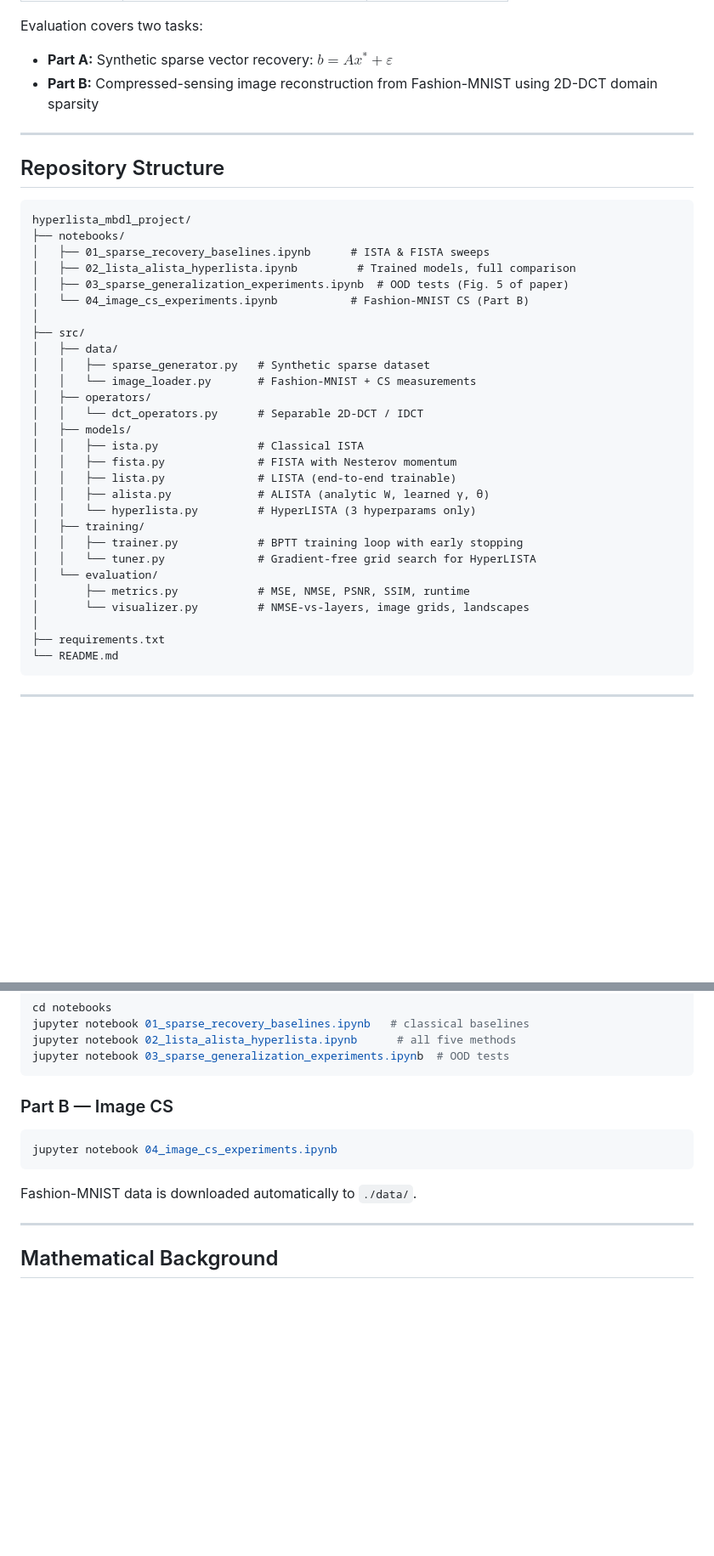
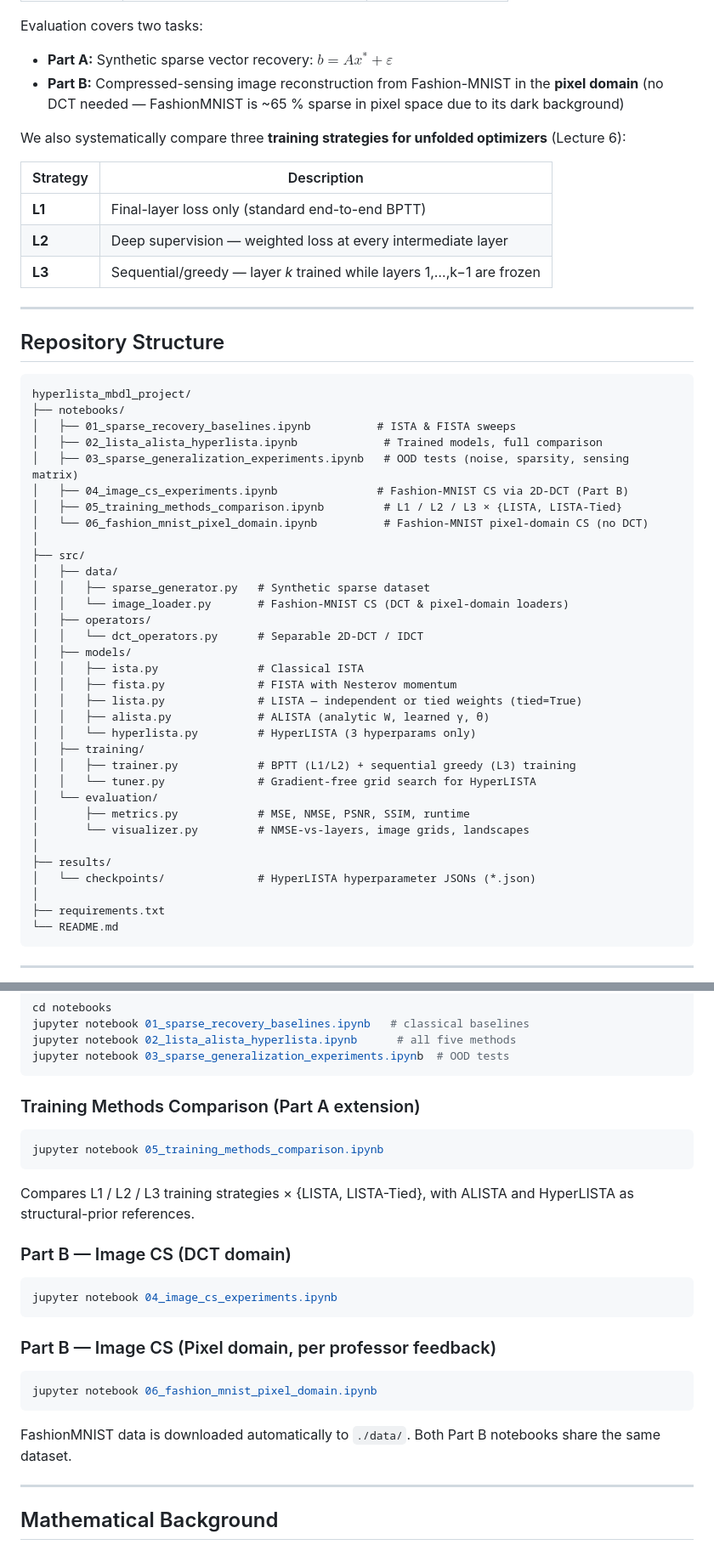
Before and after one commit to ThEpiCake/hyperlista-mbdl, a Markdown page: README.md, 2 parts joined by grey strips. Shown at 85% size. Rendered like a GitHub page; blank space fills up the shorter version.

````diff
--- a/README.md
+++ b/README.md
@@ -21,7 +21,15 @@ We implement and evaluate **HyperLISTA** — an ultra-lightweight deep-unrolled
 Evaluation covers two tasks:
 
 - **Part A:** Synthetic sparse vector recovery: $b = Ax^* + \varepsilon$
-- **Part B:** Compressed-sensing image reconstruction from Fashion-MNIST using 2D-DCT domain sparsity
+- **Part B:** Compressed-sensing image reconstruction from Fashion-MNIST in the **pixel domain** (no DCT needed — FashionMNIST is ~65 % sparse in pixel space due to its dark background)
+
+We also systematically compare three **training strategies for unfolded optimizers** (Lecture 6):
+
+| Strategy | Description |
+|----------|-------------|
+| **L1** | Final-layer loss only (standard end-to-end BPTT) |
+| **L2** | Deep supervision — weighted loss at every intermediate layer |
+| **L3** | Sequential/greedy — layer *k* trained while layers 1,…,k−1 are frozen |
 
 ---
 
@@ -30,29 +38,34 @@ Evaluation covers two tasks:
 ```
 hyperlista_mbdl_project/
 ├── notebooks/
-│   ├── 01_sparse_recovery_baselines.ipynb      # ISTA & FISTA sweeps
-│   ├── 02_lista_alista_hyperlista.ipynb         # Trained models, full comparison
-│   ├── 03_sparse_generalization_experiments.ipynb  # OOD tests (Fig. 5 of paper)
-│   └── 04_image_cs_experiments.ipynb           # Fashion-MNIST CS (Part B)
+│   ├── 01_sparse_recovery_baselines.ipynb          # ISTA & FISTA sweeps
+│   ├── 02_lista_alista_hyperlista.ipynb             # Trained models, full comparison
+│   ├── 03_sparse_generalization_experiments.ipynb   # OOD tests (noise, sparsity, sensing matrix)
+│   ├── 04_image_cs_experiments.ipynb               # Fashion-MNIST CS via 2D-DCT (Part B)
+│   ├── 05_training_methods_comparison.ipynb         # L1 / L2 / L3 × {LISTA, LISTA-Tied}
+│   └── 06_fashion_mnist_pixel_domain.ipynb          # Fashion-MNIST pixel-domain CS (no DCT)
 │
 ├── src/
 │   ├── data/
 │   │   ├── sparse_generator.py   # Synthetic sparse dataset
-│   │   └── image_loader.py       # Fashion-MNIST + CS measurements
+│   │   └── image_loader.py       # Fashion-MNIST CS (DCT & pixel-domain loaders)
 │   ├── operators/
 │   │   └── dct_operators.py      # Separable 2D-DCT / IDCT
 │   ├── models/
 │   │   ├── ista.py               # Classical ISTA
 │   │   ├── fista.py              # FISTA with Nesterov momentum
-│   │   ├── lista.py              # LISTA (end-to-end trainable)
+│   │   ├── lista.py              # LISTA — independent or tied weights (tied=True)
 │   │   ├── alista.py             # ALISTA (analytic W, learned γ, θ)
 │   │   └── hyperlista.py         # HyperLISTA (3 hyperparams only)
 │   ├── training/
-│   │   ├── trainer.py            # BPTT training loop with early stopping
+│   │   ├── trainer.py            # BPTT (L1/L2) + sequential greedy (L3) training
 │   │   └── tuner.py              # Gradient-free grid search for HyperLISTA
 │   └── evaluation/
 │       ├── metrics.py            # MSE, NMSE, PSNR, SSIM, runtime
 │       └── visualizer.py         # NMSE-vs-layers, image grids, landscapes
+│
+├── results/
+│   └── checkpoints/              # HyperLISTA hyperparameter JSONs (*.json)
 │
 ├── requirements.txt
 └── README.md
@@ -192,13 +205,27 @@ jupyter notebook 02_lista_alista_hyperlista.ipynb      # all five methods
 jupyter notebook 03_sparse_generalization_experiments.ipynb  # OOD tests
 ```
 
-### Part B — Image CS
+### Training Methods Comparison (Part A extension)
+
+```bash
+jupyter notebook 05_training_methods_comparison.ipynb
+```
+
+Compares L1 / L2 / L3 training strategies × {LISTA, LISTA-Tied}, with ALISTA and HyperLISTA as structural-prior references.
+
+### Part B — Image CS (DCT domain)
 
 ```bash
 jupyter notebook 04_image_cs_experiments.ipynb
 ```
 
-Fashion-MNIST data is downloaded automatically to `./data/`.
+### Part B — Image CS (Pixel domain, per professor feedback)
+
+```bash
+jupyter notebook 06_fashion_mnist_pixel_domain.ipynb
+```
+
+FashionMNIST data is downloaded automatically to `./data/`. Both Part B notebooks share the same dataset.
 
 ---
 
````
Also changed, not shown: other parts of README.md (+14 -1 lines), SESSION_SUMMARY.md (+87 -8 lines).
